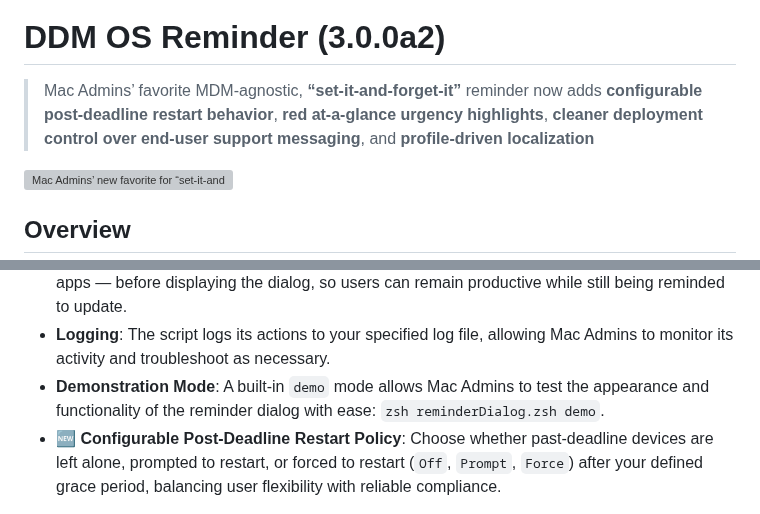
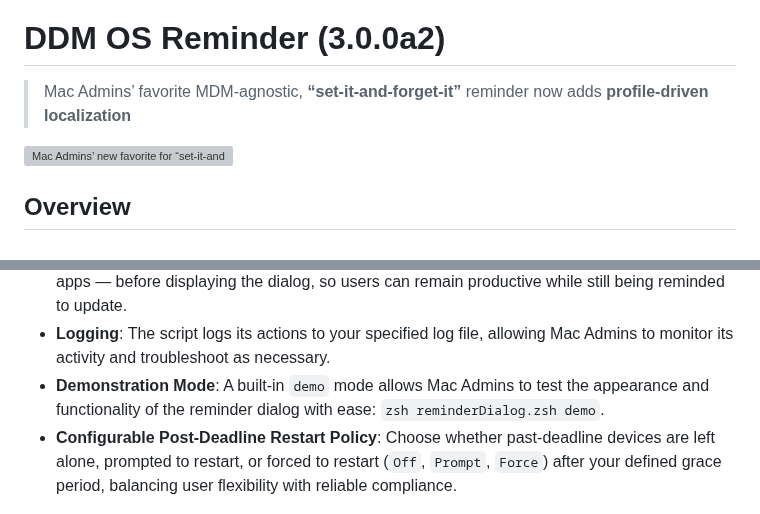
Before and after one commit to dan-snelson/DDM-OS-Reminder, a Markdown page: README.md, 2 parts joined by grey strips. Drawn GitHub-style; grey boxes are pictures that could not be loaded.

```diff
--- a/README.md
+++ b/README.md
@@ -1,7 +1,7 @@
 ![GitHub release (latest by date)](https://img.shields.io/github/v/release/dan-snelson/DDM-OS-Reminder?display_name=tag) ![GitHub pre-release (latest by date)](https://img.shields.io/github/v/release/dan-snelson/DDM-OS-Reminder?display_name=tag&include_prereleases) ![GitHub issues](https://img.shields.io/github/issues-raw/dan-snelson/DDM-OS-Reminder) ![GitHub closed issues](https://img.shields.io/github/issues-closed-raw/dan-snelson/DDM-OS-Reminder) ![GitHub pull requests](https://img.shields.io/github/issues-pr-raw/dan-snelson/DDM-OS-Reminder) ![GitHub closed pull requests](https://img.shields.io/github/issues-pr-closed-raw/dan-snelson/DDM-OS-Reminder)
 
 # DDM OS Reminder (3.0.0a2)
-> Mac Admins’ favorite MDM-agnostic, **“set-it-and-forget-it”** reminder now adds **configurable post-deadline restart behavior**, **red at-a-glance urgency highlights**, **cleaner deployment control over end-user support messaging**, and **profile-driven localization**
+> Mac Admins’ favorite MDM-agnostic, **“set-it-and-forget-it”** reminder now adds **profile-driven localization**
 
 <img src="images/after.jpg" alt="Mac Admins’ new favorite for “set-it-and-forget-it” end-user messaging of Apple’s Declarative Device Management-enforced macOS update deadlines" width="800"/>
 
@@ -26,6 +26,6 @@ While Apple’s Declarative Device Management (DDM) provides Mac Admins with a p
 - **Intelligently Intrusive**: The reminder dialog is designed to be informative without being disruptive, first checking whether a user is in an online meeting — via an allowlist of approved apps — before displaying the dialog, so users can remain productive while still being reminded to update.
 - **Logging**: The script logs its actions to your specified log file, allowing Mac Admins to monitor its activity and troubleshoot as necessary.
 - **Demonstration Mode**: A built-in `demo` mode allows Mac Admins to test the appearance and functionality of the reminder dialog with ease: `zsh reminderDialog.zsh demo`.
-- :new: **Configurable Post-Deadline Restart Policy**: Choose whether past-deadline devices are left alone, prompted to restart, or forced to restart (`Off`, `Prompt`, `Force`) after your defined grace period, balancing user flexibility with reliable compliance.
+- **Configurable Post-Deadline Restart Policy**: Choose whether past-deadline devices are left alone, prompted to restart, or forced to restart (`Off`, `Prompt`, `Force`) after your defined grace period, balancing user flexibility with reliable compliance.
 
 <img src="images/restartPrompt.png" alt="Prompt: Restart Your Mac" width="400" /> <img src="images/restartForce.png" alt="Force: Your Mac is restarting" width="400" />
```
Also changed, not shown: other parts of README.md (+25 -0 lines), images/3.0.0a2_de.png (added), images/3.0.0a2_fr.png (added).
